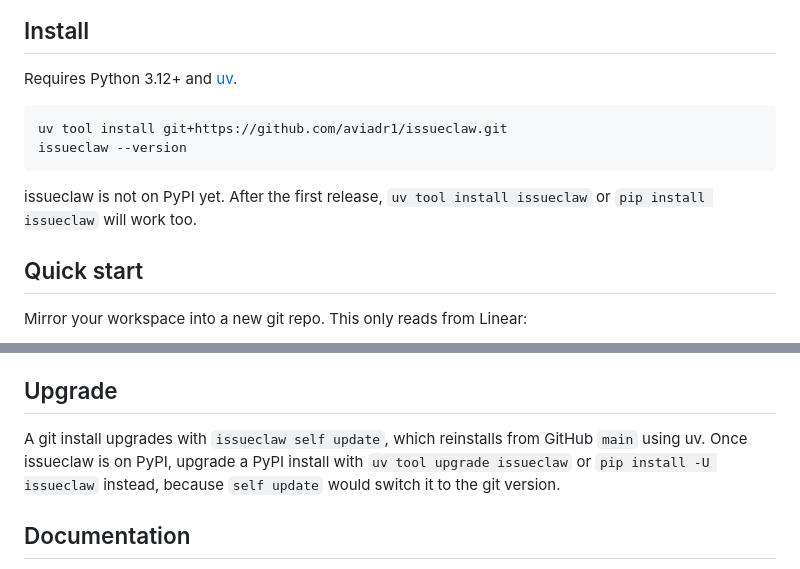
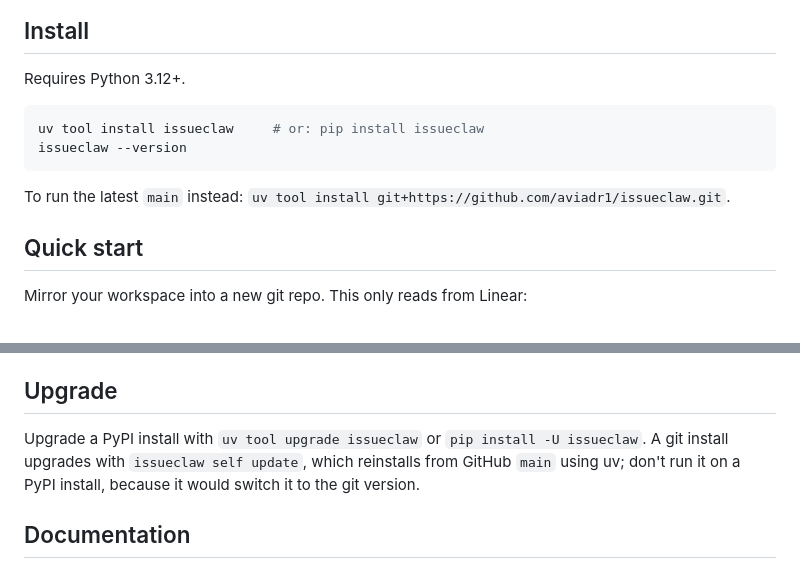
Before and after one commit to aviadr1/issueclaw, a Markdown page: README.md, 2 parts joined by grey strips. GitHub-like rendering.

````diff
--- a/README.md
+++ b/README.md
@@ -17,14 +18,14 @@ Linear lives behind a paginated API, so every search is a request, AI agents can
 
 ## Install
 
-Requires Python 3.12+ and [uv](https://docs.astral.sh/uv/).
+Requires Python 3.12+.
 
 ```bash
-uv tool install git+https://github.com/aviadr1/issueclaw.git
+uv tool install issueclaw     # or: pip install issueclaw
 issueclaw --version
 ```
 
-issueclaw is not on PyPI yet. After the first release, `uv tool install issueclaw` or `pip install issueclaw` will work too.
+To run the latest `main` instead: `uv tool install git+https://github.com/aviadr1/issueclaw.git`.
 
 ## Quick start
 
@@ -135,7 +136,7 @@ issueclaw workflows doctor --repo-dir /path/to/linear-git
 
 ## Upgrade
 
-A git install upgrades with `issueclaw self update`, which reinstalls from GitHub `main` using uv. Once issueclaw is on PyPI, upgrade a PyPI install with `uv tool upgrade issueclaw` or `pip install -U issueclaw` instead, because `self update` would switch it to the git version.
+Upgrade a PyPI install with `uv tool upgrade issueclaw` or `pip install -U issueclaw`. A git install upgrades with `issueclaw self update`, which reinstalls from GitHub `main` using uv; don't run it on a PyPI install, because it would switch it to the git version.
 
 ## Documentation
 
````
Also changed, not shown: other parts of README.md (+1 -0 lines), docs/INSTALL.md (+8 -4 lines), docs/REFERENCE_FULL.md (+6 -6 lines).
